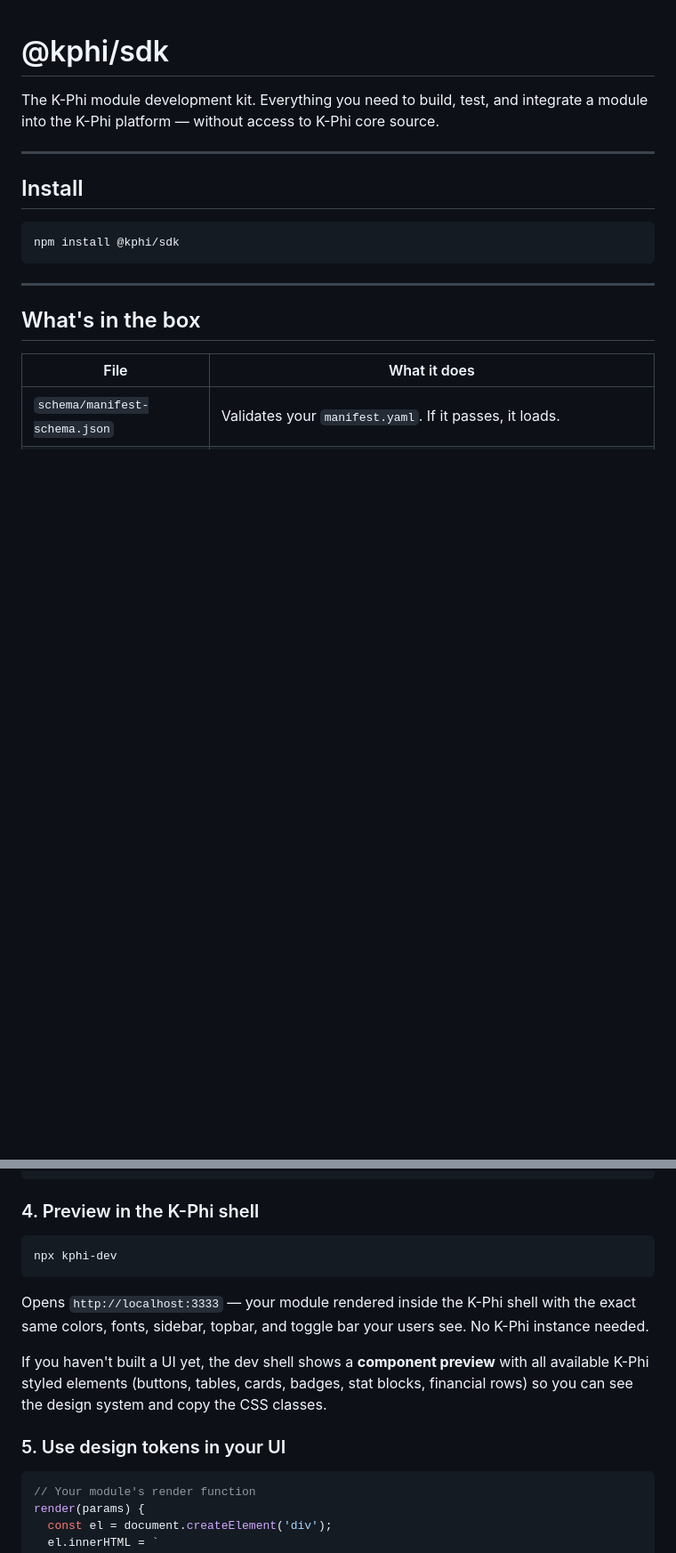
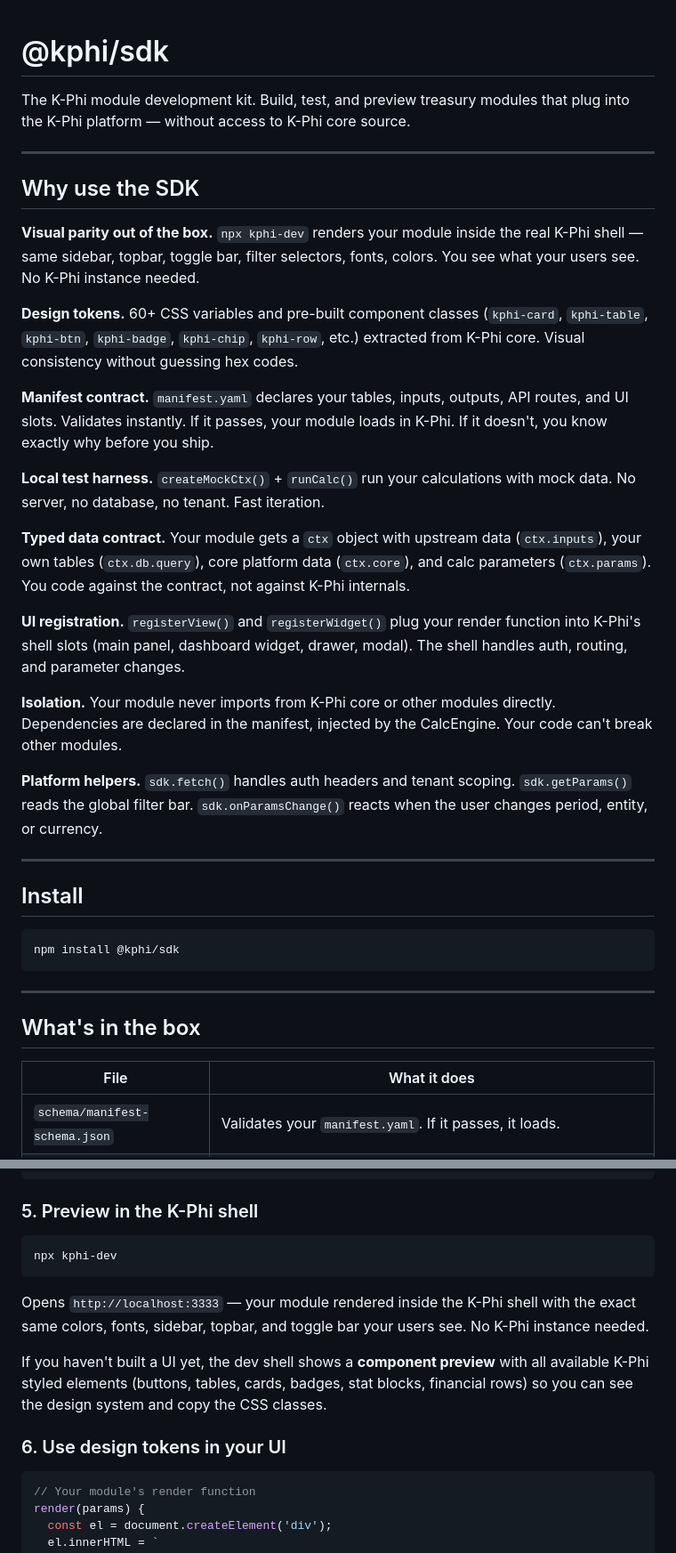
Before and after one commit to vinzzzzz2000/kphi-sdk, a Markdown page: README.md, 2 parts joined by grey strips. Shown at 89% size. Rendered like a GitHub page; blank space fills up the shorter version.

Commit message:
docs: add clear benefits section to README
- Lead with WHY (8 concrete benefits) before HOW
- Fix duplicate step 4 numbering (4→5→6)
- Benefits cover: dev shell, design tokens, manifest contract,
  test harness, typed data contract, UI registration, isolation,
  platform helpers

````diff
--- a/README.md
+++ b/README.md
@@ -1,6 +1,26 @@
 # @kphi/sdk
 
-The K-Phi module development kit. Everything you need to build, test, and integrate a module into the K-Phi platform — without access to K-Phi core source.
+The K-Phi module development kit. Build, test, and preview treasury modules that plug into the K-Phi platform — without access to K-Phi core source.
+
+---
+
+## Why use the SDK
+
+**Visual parity out of the box.** `npx kphi-dev` renders your module inside the real K-Phi shell — same sidebar, topbar, toggle bar, filter selectors, fonts, colors. You see what your users see. No K-Phi instance needed.
+
+**Design tokens.** 60+ CSS variables and pre-built component classes (`kphi-card`, `kphi-table`, `kphi-btn`, `kphi-badge`, `kphi-chip`, `kphi-row`, etc.) extracted from K-Phi core. Visual consistency without guessing hex codes.
+
+**Manifest contract.** `manifest.yaml` declares your tables, inputs, outputs, API routes, and UI slots. Validates instantly. If it passes, your module loads in K-Phi. If it doesn't, you know exactly why before you ship.
+
+**Local test harness.** `createMockCtx()` + `runCalc()` run your calculations with mock data. No server, no database, no tenant. Fast iteration.
+
+**Typed data contract.** Your module gets a `ctx` object with upstream data (`ctx.inputs`), your own tables (`ctx.db.query`), core platform data (`ctx.core`), and calc parameters (`ctx.params`). You code against the contract, not against K-Phi internals.
+
+**UI registration.** `registerView()` and `registerWidget()` plug your render function into K-Phi's shell slots (main panel, dashboard widget, drawer, modal). The shell handles auth, routing, and parameter changes.
+
+**Isolation.** Your module never imports from K-Phi core or other modules directly. Dependencies are declared in the manifest, injected by the CalcEngine. Your code can't break other modules.
+
+**Platform helpers.** `sdk.fetch()` handles auth headers and tenant scoping. `sdk.getParams()` reads the global filter bar. `sdk.onParamsChange()` reacts when the user changes period, entity, or currency.
 
 ---
 
@@ -109,7 +129,7 @@ sdk.registerView({
 });
 ```
 
-### 4. Preview in the K-Phi shell
+### 5. Preview in the K-Phi shell
 
 ```bash
 npx kphi-dev
@@ -119,7 +139,7 @@ Opens `http://localhost:3333` — your module rendered inside the K-Phi shell wi
 
 If you haven't built a UI yet, the dev shell shows a **component preview** with all available K-Phi styled elements (buttons, tables, cards, badges, stat blocks, financial rows) so you can see the design system and copy the CSS classes.
 
-### 5. Use design tokens in your UI
+### 6. Use design tokens in your UI
 
 ```js
 // Your module's render function
````
